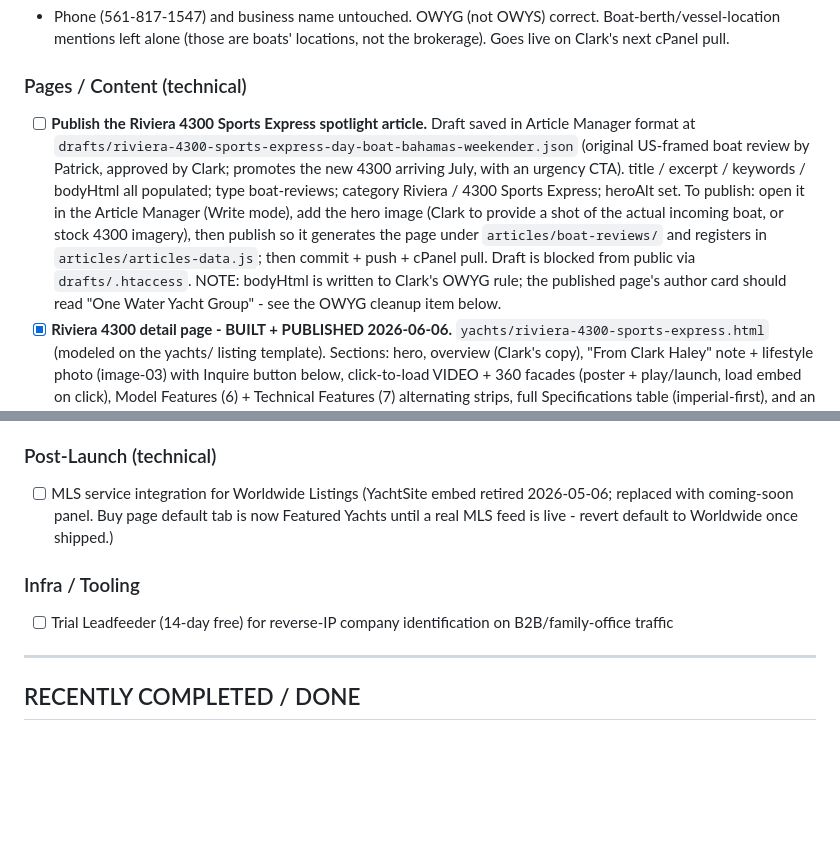
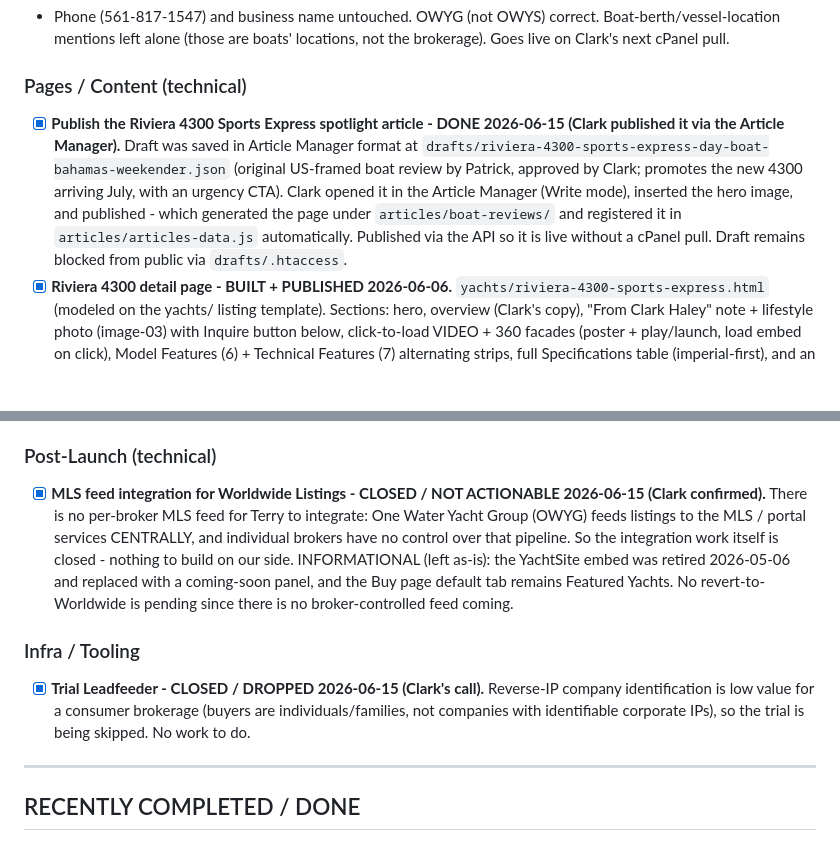
Before and after one commit to captainclarkhaley/haleyyachts-website, a Markdown page: docs/tasks/terry.md, 2 parts joined by grey strips. Drawn GitHub-style; blank space fills up the shorter version.

Commit message:
docs(terry): 2026-06-15 status pass - Riviera 4300 article published, MLS feed closed (not actionable), Leadfeeder dropped
Co-Authored-By: Claude Opus 4.8 (1M context) <noreply@anthropic.com>

```diff
--- a/docs/tasks/terry.md
+++ b/docs/tasks/terry.md
@@ -82,7 +82,7 @@ The prior reconciliation (commit `fb5cb25`) used **2601 PGA Blvd** with no suite
 - Phone (561-817-1547) and business name untouched. OWYG (not OWYS) correct. Boat-berth/vessel-location mentions left alone (those are boats' locations, not the brokerage). Goes live on Clark's next cPanel pull.
 
 ### Pages / Content (technical)
-- [ ] **Publish the Riviera 4300 Sports Express spotlight article.** Draft saved in Article Manager format at `drafts/riviera-4300-sports-express-day-boat-bahamas-weekender.json` (original US-framed boat review by Patrick, approved by Clark; promotes the new 4300 arriving July, with an urgency CTA). title / excerpt / keywords / bodyHtml all populated; type boat-reviews; category Riviera / 4300 Sports Express; heroAlt set. To publish: open it in the Article Manager (Write mode), add the hero image (Clark to provide a shot of the actual incoming boat, or stock 4300 imagery), then publish so it generates the page under `articles/boat-reviews/` and registers in `articles/articles-data.js`; then commit + push + cPanel pull. Draft is blocked from public via `drafts/.htaccess`. NOTE: bodyHtml is written to Clark's OWYG rule; the published page's author card should read "One Water Yacht Group" - see the OWYG cleanup item below.
+- [x] **Publish the Riviera 4300 Sports Express spotlight article - DONE 2026-06-15 (Clark published it via the Article Manager).** Draft was saved in Article Manager format at `drafts/riviera-4300-sports-express-day-boat-bahamas-weekender.json` (original US-framed boat review by Patrick, approved by Clark; promotes the new 4300 arriving July, with an urgency CTA). Clark opened it in the Article Manager (Write mode), inserted the hero image, and published - which generated the page under `articles/boat-reviews/` and registered it in `articles/articles-data.js` automatically. Published via the API so it is live without a cPanel pull. Draft remains blocked from public via `drafts/.htaccess`.
 - [x] **Riviera 4300 detail page - BUILT + PUBLISHED 2026-06-06.** `yachts/riviera-4300-sports-express.html` (modeled on the yachts/ listing template). Sections: hero, overview (Clark's copy), "From Clark Haley" note + lifestyle photo (image-03) with Inquire button below, click-to-load VIDEO + 360 facades (poster + play/launch, load embed on click), Model Features (6) + Technical Features (7) alternating strips, full Specifications table (imperial-first), and an all-images horizontal GALLERY strip (24 imgs) with prev/next arrow buttons. All 34 Riviera images downloaded into `images/yachts/riviera/` (lowercased; no remote hotlinks). Linked from Buy > New Yachts 4300 panel via a "View Details" link. The 4300 feature email button repointed to the detail page (utm_content=detail-page) in the preview - Clark sets that URL in Constant Contact. Pushed to GitHub main (commit 164b7a4); needs cPanel pull to go live. Evergreen (July-arrival wording removed per Clark). Riviera imagery used with permission; "courtesy of Riviera" credits in place; a heads-up to Riviera about featuring their media is still courteous to send.
   - **Riviera assets reviewed + VERIFIED for embedding (2026-06-06):**
     - VIDEO: official Riviera Australia YouTube "Riviera 4300 Sports Express", id `C50tIMSECBI`, embed `https://www.youtube.com/embed/C50tIMSECBI` (oEmbed-confirmed, embedding enabled). Use in a responsive 16:9 wrapper.
@@ -117,10 +117,10 @@ The prior reconciliation (commit `fb5cb25`) used **2601 PGA Blvd** with no suite
 - [ ] **Featured Yacht admin tool - keep card and detail-page spec-sheet links in sync.** (Logged 2026-06-08 per Clark; LOW priority / not urgent - do NOT build yet, captured only.) The browser Featured Yacht editor (`admin/featured-yachts.html`) writes only `js/featured-yachts.js` (the card). Yacht detail pages (`yachts/*.html`) carry their own hardcoded spec-sheet link, so the two can silently drift. This caused the Fortunata stale-spec-sheet bug on 2026-06-08 (card showed the new PDF, detail page still served the old one). Fortunato detail page already fixed manually (commit d3bb27b). WHAT TO BUILD: when the admin tool sets/updates a yacht's PDF, it should also patch the matching spec-sheet link in that yacht's detail page - find the page via the yacht's `page:` field in `featured-yachts.js`, then find/replace the PDF href in that HTML. CLARK'S EXPLICIT REQUIREMENT: some featured yachts may NOT have a detail page; the code MUST check whether the detail page exists first, and if it does not, bypass the detail-page patch gracefully (no error, just update the card) - card-only featured yachts must still work. APPROACH: this is "option 2" from the 2026-06-08 analysis (patch both at the edit source, keeps detail pages static/self-contained, preserves the multi-page + JS-independent design Clark prefers). Rationale for low priority: only two detail pages exist today.
 
 ### Post-Launch (technical)
-- [ ] MLS service integration for Worldwide Listings (YachtSite embed retired 2026-05-06; replaced with coming-soon panel. Buy page default tab is now Featured Yachts until a real MLS feed is live - revert default to Worldwide once shipped.)
+- [x] **MLS feed integration for Worldwide Listings - CLOSED / NOT ACTIONABLE 2026-06-15 (Clark confirmed).** There is no per-broker MLS feed for Terry to integrate: One Water Yacht Group (OWYG) feeds listings to the MLS / portal services CENTRALLY, and individual brokers have no control over that pipeline. So the integration work itself is closed - nothing to build on our side. INFORMATIONAL (left as-is): the YachtSite embed was retired 2026-05-06 and replaced with a coming-soon panel, and the Buy page default tab remains Featured Yachts. No revert-to-Worldwide is pending since there is no broker-controlled feed coming.
 
 ### Infra / Tooling
-- [ ] Trial Leadfeeder (14-day free) for reverse-IP company identification on B2B/family-office traffic
+- [x] **Trial Leadfeeder - CLOSED / DROPPED 2026-06-15 (Clark's call).** Reverse-IP company identification is low value for a consumer brokerage (buyers are individuals/families, not companies with identifiable corporate IPs), so the trial is being skipped. No work to do.
 
 ---
 
```
Also changed, not shown: other parts of docs/tasks/terry.md (+1 -1 lines).
